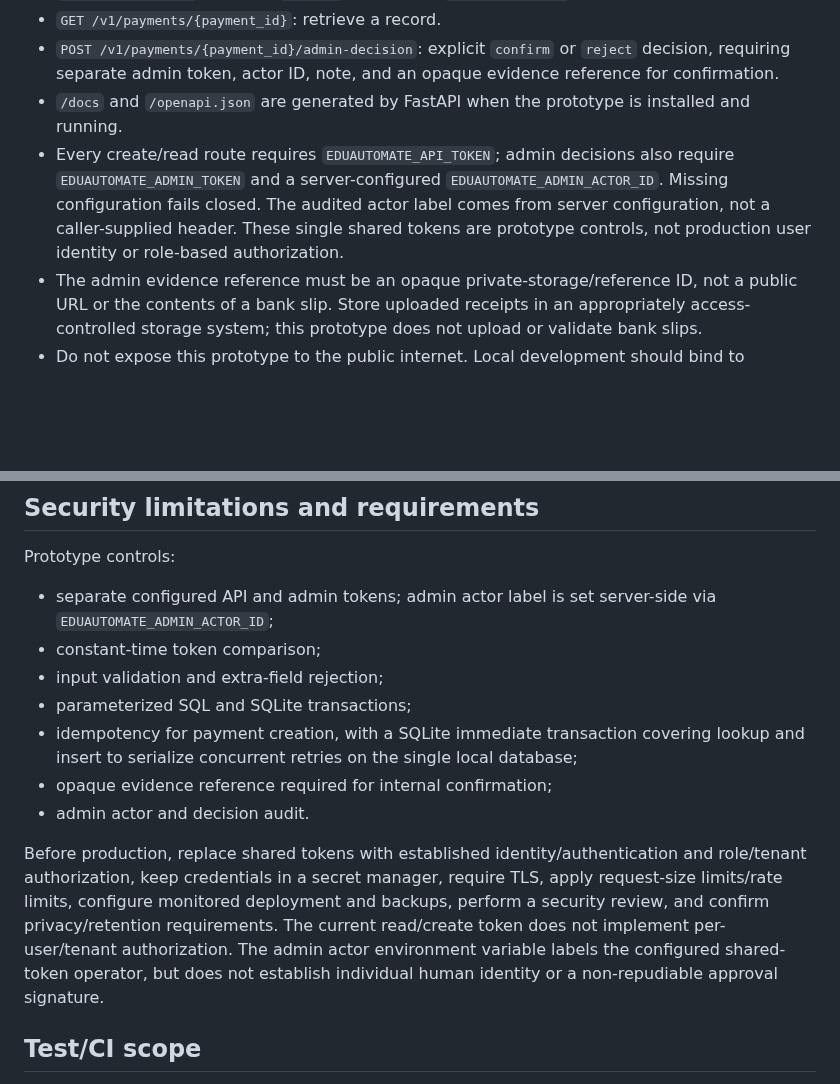
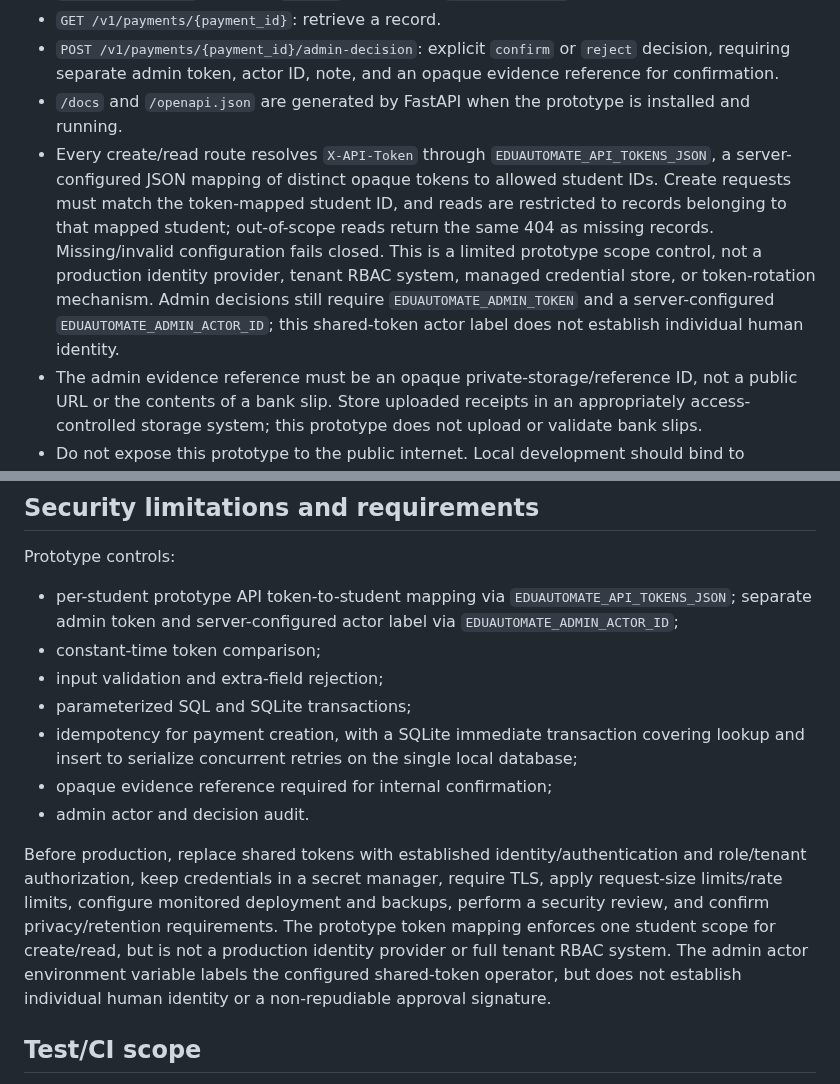
Before and after one commit to thuyainminnyo-hub/kmh-oia, a Markdown page: docs/contracts/eduautomate-payment-backend-mvp.md, 2 parts joined by grey strips. GitHub-like rendering; blank space fills up the shorter version.

Commit message:
Document prototype student-scoped API tokens and authorization

```diff
--- a/docs/contracts/eduautomate-payment-backend-mvp.md
+++ b/docs/contracts/eduautomate-payment-backend-mvp.md
@@ -19,7 +19,7 @@ Admin review is an **internal admin attestation**. It records that a permitted E
 - `GET /v1/payments/{payment_id}`: retrieve a record.
 - `POST /v1/payments/{payment_id}/admin-decision`: explicit `confirm` or `reject` decision, requiring separate admin token, actor ID, note, and an opaque evidence reference for confirmation.
 - `/docs` and `/openapi.json` are generated by FastAPI when the prototype is installed and running.
-- Every create/read route requires `EDUAUTOMATE_API_TOKEN`; admin decisions also require `EDUAUTOMATE_ADMIN_TOKEN` and a server-configured `EDUAUTOMATE_ADMIN_ACTOR_ID`. Missing configuration fails closed. The audited actor label comes from server configuration, not a caller-supplied header. These single shared tokens are prototype controls, not production user identity or role-based authorization.
+- Every create/read route resolves `X-API-Token` through `EDUAUTOMATE_API_TOKENS_JSON`, a server-configured JSON mapping of distinct opaque tokens to allowed student IDs. Create requests must match the token-mapped student ID, and reads are restricted to records belonging to that mapped student; out-of-scope reads return the same 404 as missing records. Missing/invalid configuration fails closed. This is a limited prototype scope control, not a production identity provider, tenant RBAC system, managed credential store, or token-rotation mechanism. Admin decisions still require `EDUAUTOMATE_ADMIN_TOKEN` and a server-configured `EDUAUTOMATE_ADMIN_ACTOR_ID`; this shared-token actor label does not establish individual human identity.
 - The admin evidence reference must be an opaque private-storage/reference ID, not a public URL or the contents of a bank slip. Store uploaded receipts in an appropriately access-controlled storage system; this prototype does not upload or validate bank slips.
 - Do not expose this prototype to the public internet. Local development should bind to `127.0.0.1`.
 
@@ -80,7 +80,7 @@ Never store API tokens or admin tokens in the database, logs, GitHub, or Notion.
 ## Security limitations and requirements
 
 Prototype controls:
-- separate configured API and admin tokens; admin actor label is set server-side via `EDUAUTOMATE_ADMIN_ACTOR_ID`;
+- per-student prototype API token-to-student mapping via `EDUAUTOMATE_API_TOKENS_JSON`; separate admin token and server-configured actor label via `EDUAUTOMATE_ADMIN_ACTOR_ID`;
 - constant-time token comparison;
 - input validation and extra-field rejection;
 - parameterized SQL and SQLite transactions;
@@ -88,7 +88,7 @@ Prototype controls:
 - opaque evidence reference required for internal confirmation;
 - admin actor and decision audit.
 
-Before production, replace shared tokens with established identity/authentication and role/tenant authorization, keep credentials in a secret manager, require TLS, apply request-size limits/rate limits, configure monitored deployment and backups, perform a security review, and confirm privacy/retention requirements. The current read/create token does not implement per-user/tenant authorization. The admin actor environment variable labels the configured shared-token operator, but does not establish individual human identity or a non-repudiable approval signature.
+Before production, replace shared tokens with established identity/authentication and role/tenant authorization, keep credentials in a secret manager, require TLS, apply request-size limits/rate limits, configure monitored deployment and backups, perform a security review, and confirm privacy/retention requirements. The prototype token mapping enforces one student scope for create/read, but is not a production identity provider or full tenant RBAC system. The admin actor environment variable labels the configured shared-token operator, but does not establish individual human identity or a non-repudiable approval signature.
 
 ## Test/CI scope
 
```
